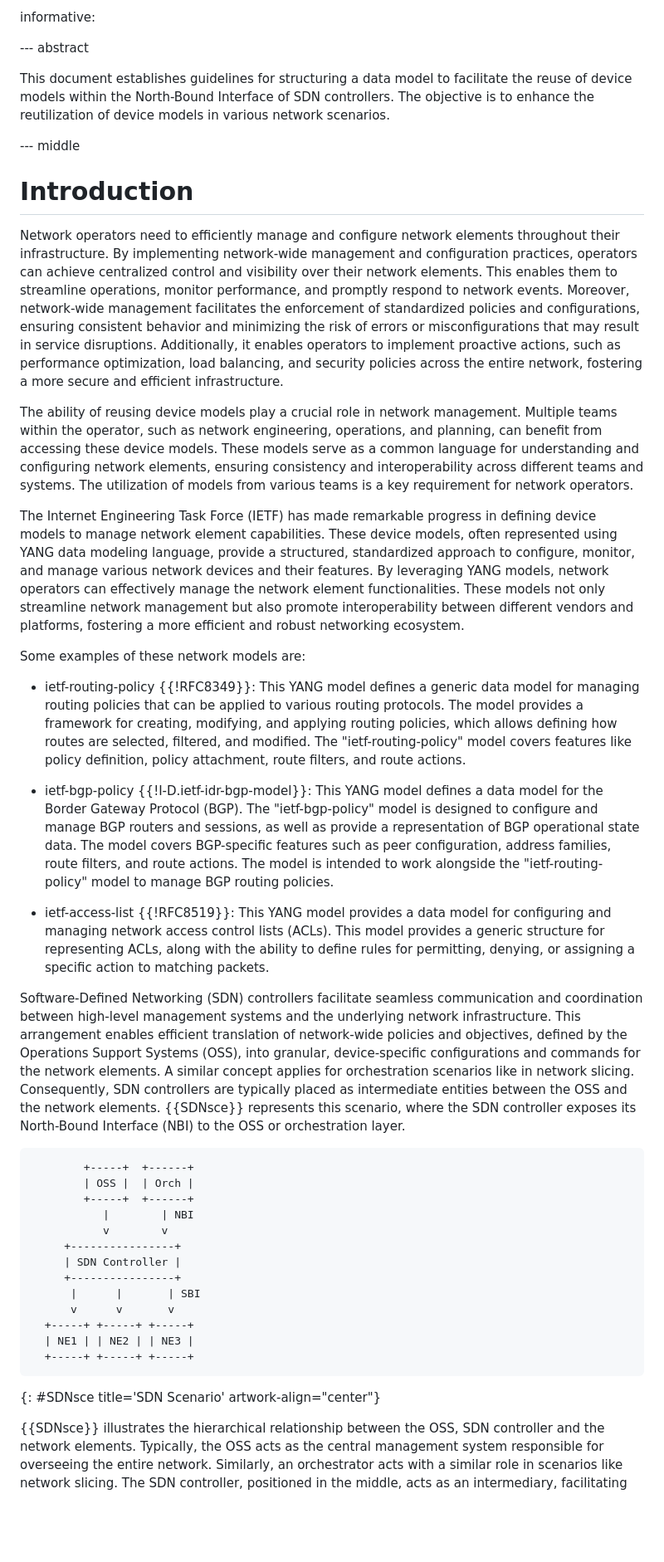
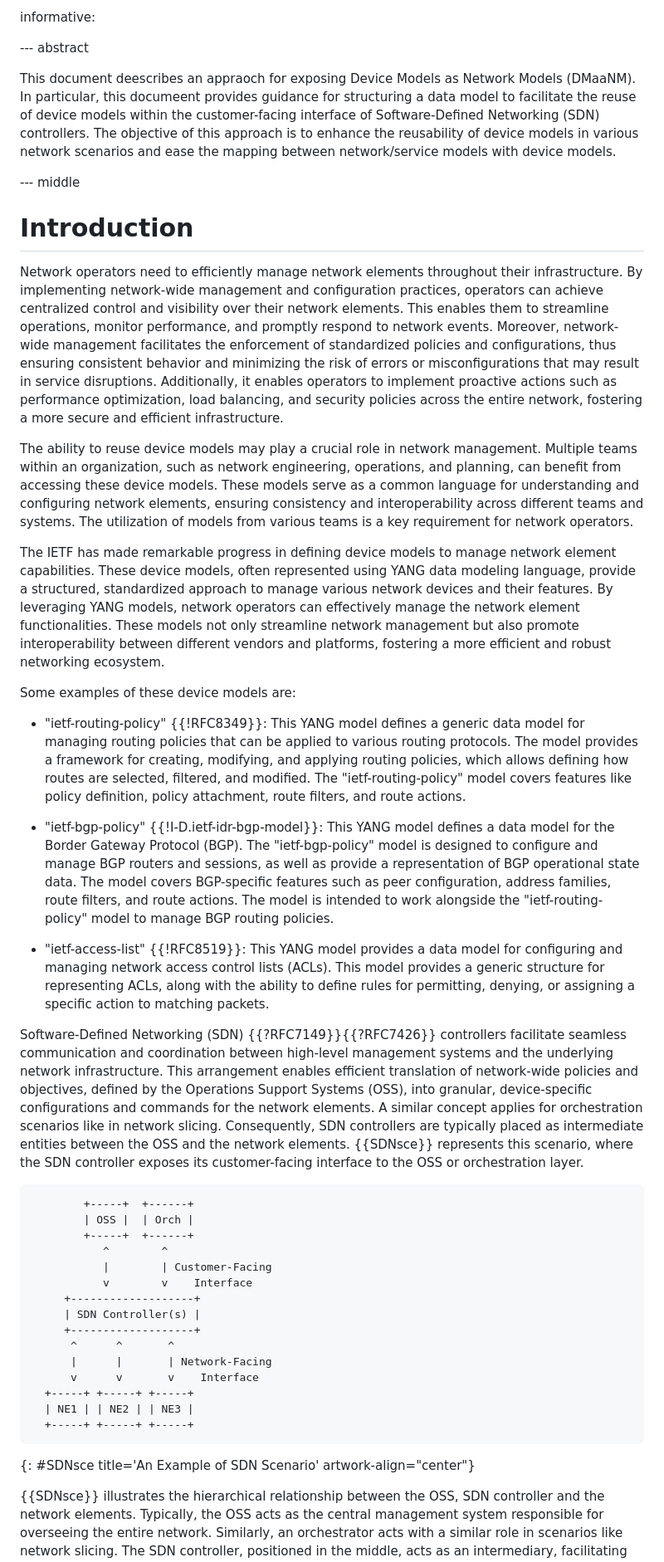
Before and after one commit to vlopezalvarez/draft-ovmd-netmod-dmanm, a Markdown page: draft-ogondio-opsawg-device-models.md, the part around the change printed below. Shown: that part at 83% size. GitHub-like rendering; blank space fills up the shorter version.

Commit message:
An Approach to Expose 'Device Models'-as-'Network Models'

```diff
--- a/draft-ogondio-opsawg-device-models.md
+++ b/draft-ogondio-opsawg-device-models.md
@@ -40,44 +40,46 @@ informative:
 
 --- abstract
 
-This document establishes guidelines for structuring a data model to facilitate the reuse of device models within the North-Bound Interface of SDN controllers. The objective is to enhance the reutilization of device models in various network scenarios.
+This document deescribes an appraoch for exposing Device Models as Network Models (DMaaNM). In particular, this documeent provides guidance for structuring a data model to facilitate the reuse of device models within the customer-facing interface of Software-Defined Networking (SDN) controllers. The objective of this approach is to enhance the reusability of device models in various network scenarios and ease the mapping between network/service models with device models.
 
 --- middle
 
 # Introduction
 
-Network operators need to efficiently manage and configure network elements throughout their infrastructure. By implementing network-wide management and configuration practices, operators can achieve centralized control and visibility over their network elements. This enables them to streamline operations, monitor performance, and promptly respond to network events. Moreover, network-wide management facilitates the enforcement of standardized policies and configurations, ensuring consistent behavior and minimizing the risk of errors or misconfigurations that may result in service disruptions. Additionally, it enables operators to implement proactive actions, such as performance optimization, load balancing, and security policies across the entire network, fostering a more secure and efficient infrastructure.
+Network operators need to efficiently manage  network elements throughout their infrastructure. By implementing network-wide management and configuration practices, operators can achieve centralized control and visibility over their network elements. This enables them to streamline operations, monitor performance, and promptly respond to network events. Moreover, network-wide management facilitates the enforcement of standardized policies and configurations, thus ensuring consistent behavior and minimizing the risk of errors or misconfigurations that may result in service disruptions. Additionally, it enables operators to implement proactive actions such as performance optimization, load balancing, and security policies across the entire network, fostering a more secure and efficient infrastructure.
 
-The ability of reusing device models play a crucial role in network management. Multiple teams within the operator, such as network engineering, operations, and planning, can benefit from accessing these device models. These models serve as a common language for understanding and configuring network elements, ensuring consistency and interoperability across different teams and systems. The utilization of models from various teams is a key requirement for network operators.
+The ability to reuse device models may play a crucial role in network management. Multiple teams within an organization, such as network engineering, operations, and planning, can benefit from accessing these device models. These models serve as a common language for understanding and configuring network elements, ensuring consistency and interoperability across different teams and systems. The utilization of models from various teams is a key requirement for network operators.
 
-The Internet Engineering Task Force (IETF) has made remarkable progress in defining device models to manage network element capabilities. These device models, often represented using YANG data modeling language, provide a structured, standardized approach to configure, monitor, and manage various network devices and their features. By leveraging YANG models, network operators can effectively manage the network element functionalities. These models not only streamline network management but also promote interoperability between different vendors and platforms, fostering a more efficient and robust networking ecosystem.
+The IETF has made remarkable progress in defining device models to manage network element capabilities. These device models, often represented using YANG data modeling language, provide a structured, standardized approach to manage various network devices and their features. By leveraging YANG models, network operators can effectively manage the network element functionalities. These models not only streamline network management but also promote interoperability between different vendors and platforms, fostering a more efficient and robust networking ecosystem.
 
-Some examples of these network models are:
+Some examples of these device models are:
 
-* ietf-routing-policy {{!RFC8349}}: This YANG model defines a generic data model for managing routing policies that can be applied to various routing protocols. The model provides a framework for creating, modifying, and applying routing policies, which allows defining how routes are selected, filtered, and modified. The "ietf-routing-policy" model covers features like policy definition, policy attachment, route filters, and route actions.
+* "ietf-routing-policy" {{!RFC8349}}: This YANG model defines a generic data model for managing routing policies that can be applied to various routing protocols. The model provides a framework for creating, modifying, and applying routing policies, which allows defining how routes are selected, filtered, and modified. The "ietf-routing-policy" model covers features like policy definition, policy attachment, route filters, and route actions.
 
-* ietf-bgp-policy {{!I-D.ietf-idr-bgp-model}}: This YANG model defines a data model for the Border Gateway Protocol (BGP). The "ietf-bgp-policy" model is designed to configure and manage BGP routers and sessions, as well as provide a representation of BGP operational state data. The model covers BGP-specific features such as peer configuration, address families, route filters, and route actions. The model is intended to work alongside the "ietf-routing-policy" model to manage BGP routing policies.
+* "ietf-bgp-policy" {{!I-D.ietf-idr-bgp-model}}: This YANG model defines a data model for the Border Gateway Protocol (BGP). The "ietf-bgp-policy" model is designed to configure and manage BGP routers and sessions, as well as provide a representation of BGP operational state data. The model covers BGP-specific features such as peer configuration, address families, route filters, and route actions. The model is intended to work alongside the "ietf-routing-policy" model to manage BGP routing policies.
 
-* ietf-access-list {{!RFC8519}}: This YANG model provides a data model for configuring and managing network access control lists (ACLs). This model provides a generic structure for representing ACLs, along with the ability to define rules for permitting, denying, or assigning a specific action to matching packets.
+* "ietf-access-list" {{!RFC8519}}: This YANG model provides a data model for configuring and managing network access control lists (ACLs). This model provides a generic structure for representing ACLs, along with the ability to define rules for permitting, denying, or assigning a specific action to matching packets.
 
-Software-Defined Networking (SDN) controllers facilitate seamless communication and coordination between high-level management systems and the underlying network infrastructure. This arrangement enables efficient translation of network-wide policies and objectives, defined by the Operations Support Systems (OSS), into granular, device-specific configurations and commands for the network elements. A similar concept applies for orchestration scenarios like in network slicing. Consequently, SDN controllers are typically placed as intermediate entities between the OSS and the network elements. {{SDNsce}} represents this scenario, where the SDN controller exposes its North-Bound Interface (NBI) to the OSS or orchestration layer.
+Software-Defined Networking (SDN) {{?RFC7149}}{{?RFC7426}} controllers facilitate seamless communication and coordination between high-level management systems and the underlying network infrastructure. This arrangement enables efficient translation of network-wide policies and objectives, defined by the Operations Support Systems (OSS), into granular, device-specific configurations and commands for the network elements. A similar concept applies for orchestration scenarios like in network slicing. Consequently, SDN controllers are typically placed as intermediate entities between the OSS and the network elements. {{SDNsce}} represents this scenario, where the SDN controller exposes its customer-facing interface to the OSS or orchestration layer.
 
 ~~~~
         +-----+  +------+
         | OSS |  | Orch |
         +-----+  +------+
-           |        | NBI
-           v        v
-     +----------------+
-     | SDN Controller |
-     +----------------+
-      |      |       | SBI
-      v      v       v
+           ^        ^
+           |        | Customer-Facing
+           v        v    Interface
+     +-------------------+
+     | SDN Controller(s) |
+     +-------------------+
+      ^      ^       ^
+      |      |       | Network-Facing
+      v      v       v    Interface
   +-----+ +-----+ +-----+
   | NE1 | | NE2 | | NE3 |
   +-----+ +-----+ +-----+
 ~~~~
-{: #SDNsce title='SDN Scenario' artwork-align="center"}
+{: #SDNsce title='An Example of SDN Scenario' artwork-align="center"}
 
 {{SDNsce}} illustrates the hierarchical relationship between the OSS, SDN controller and the network elements. Typically, the OSS acts as the central management system responsible for overseeing the entire network. Similarly, an orchestrator acts with a similar role in scenarios like network slicing. The SDN controller, positioned in the middle, acts as an intermediary, facilitating communication and coordination between the OSS and the network elements. At the bottom, the network elements are directly controlled and configured by the SDN controller. This archicture enables efficient translation of high-level network policies into device-specific configurations, ultimately streamlining network management and decoupling the systems from the network evolution.
 
```
Also changed, not shown: other parts of draft-ogondio-opsawg-device-models.md (+77 -43 lines).
